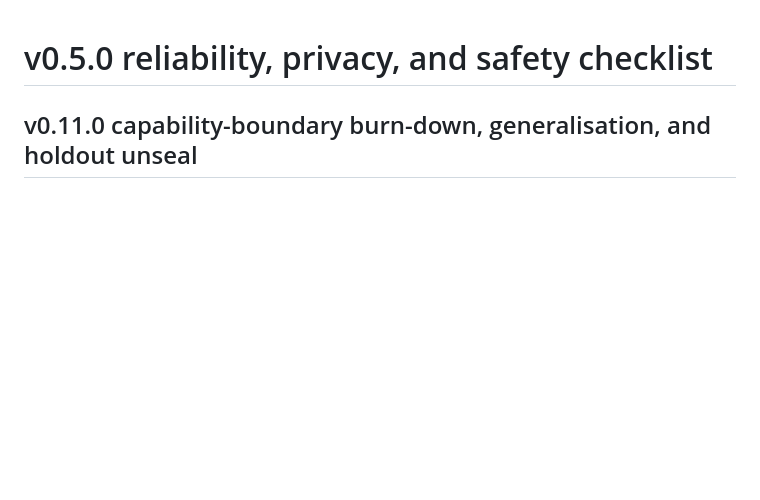
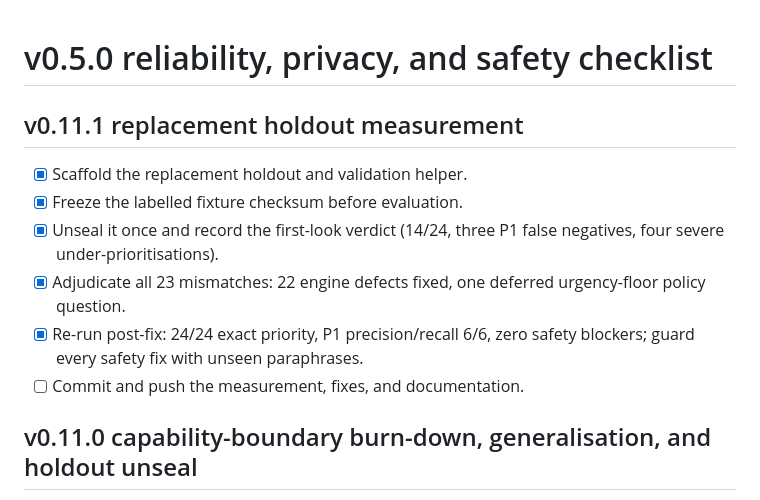
Before and after one commit to ikelaiah/first-pass-ticket-triage, a Markdown page: tasks/todo.md, the part around the change. Drawn GitHub-style; blank space fills up the shorter version.

```diff
--- a/tasks/todo.md
+++ b/tasks/todo.md
@@ -1,4 +1,16 @@
 # v0.5.0 reliability, privacy, and safety checklist
+
+## v0.11.1 replacement holdout measurement
+
+- [x] Scaffold the replacement holdout and validation helper.
+- [x] Freeze the labelled fixture checksum before evaluation.
+- [x] Unseal it once and record the first-look verdict (14/24, three P1 false
+  negatives, four severe under-prioritisations).
+- [x] Adjudicate all 23 mismatches: 22 engine defects fixed, one deferred
+  urgency-floor policy question.
+- [x] Re-run post-fix: 24/24 exact priority, P1 precision/recall 6/6, zero
+  safety blockers; guard every safety fix with unseen paraphrases.
+- [ ] Commit and push the measurement, fixes, and documentation.
 
 ## v0.11.0 capability-boundary burn-down, generalisation, and holdout unseal
 
```
Also changed, not shown: CHANGELOG.md (+40 -0 lines), README.md (+11 -3 lines).
